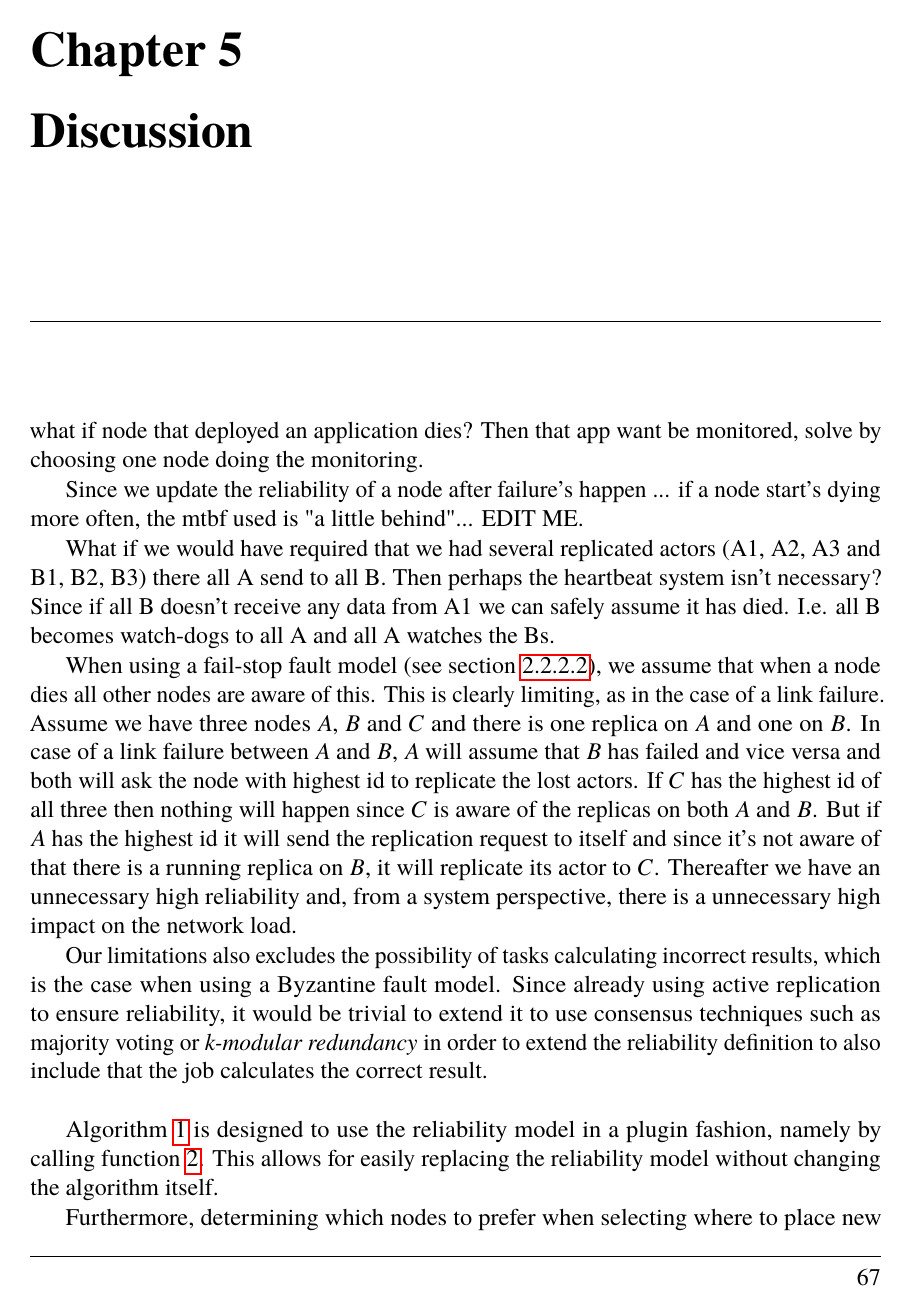
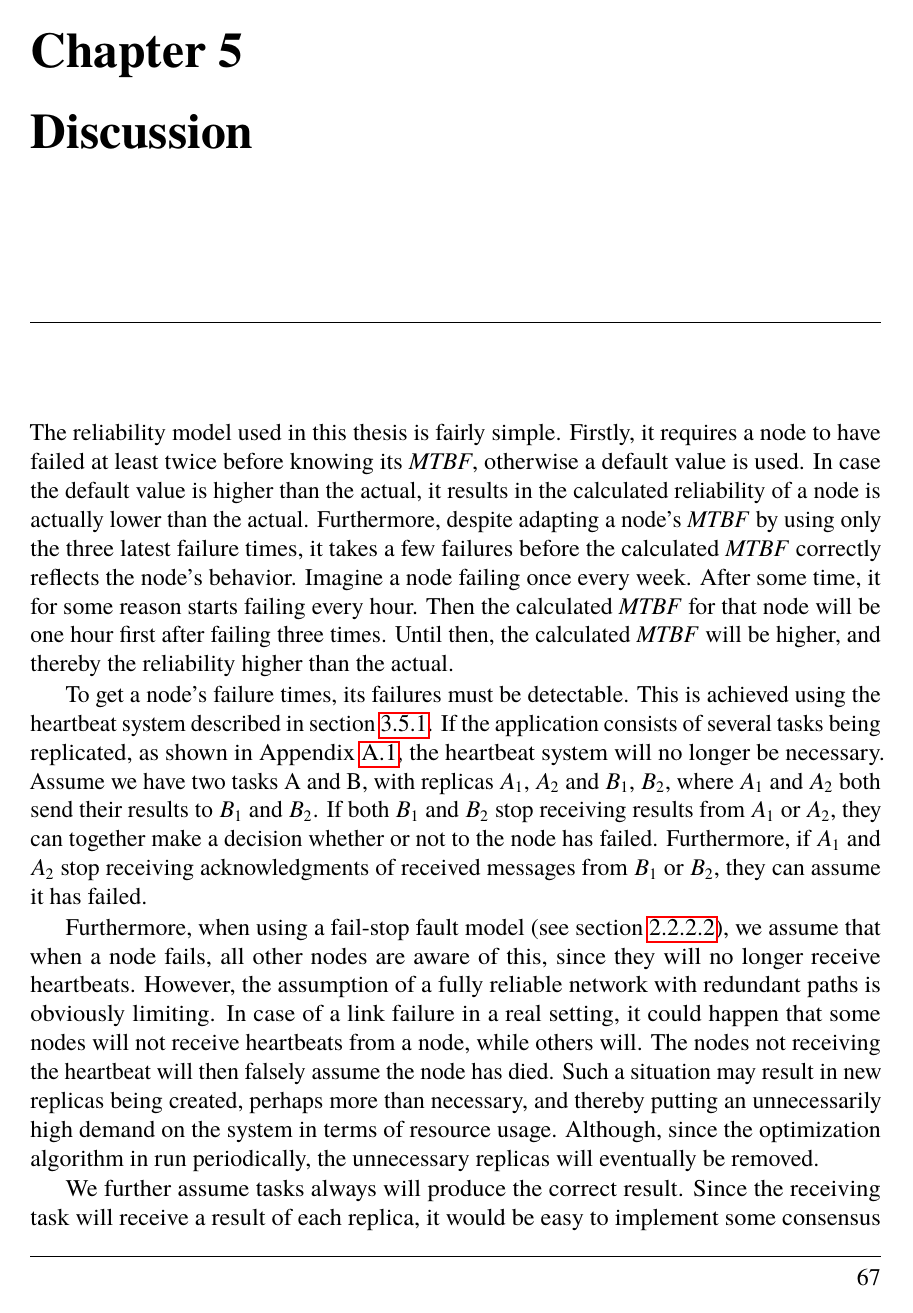
Before and after one commit to PStahl/master_thesis, a LaTeX thesis (report.tex): page 69 of 88. Compiled offline with pdfLaTeX.

Commit message:
update discussion

```diff
--- a/report.tex
+++ b/report.tex
@@ -1510,15 +1510,6 @@ The test ran for 5 minutes. \Cref{fig:eval_replaceable_model_usages} shows the C
 
 \chapter{Discussion} \label{ch:discussion}
 %TODO
-what if node that deployed an application dies? Then that app want be monitored, solve by choosing one node doing the monitoring.
-
-%TODO
-Since we update the reliability of a node after failure's happen ... if a node start's dying more often, the mtbf used is "a little behind"... EDIT ME.
-
-%TODO
-What if we would have required that we had several replicated actors (A1, A2, A3 and B1, B2, B3) there all A send to all B. Then perhaps the heartbeat system isn't necessary? Since if all B doesn't receive any data from A1 we can safely assume it has died. I.e. all B becomes watch-dogs to all A and all A watches the Bs.
-
-%TODO
 \iffalse
 Större drag, vad kan vi få ut av alla experimenten?
 Hur mycket kan vi lite på resulaten?
@@ -1528,12 +1519,3 @@ Generalla slutsater
 Vi kan ej generalisera våra resultat. typ.
 \fi
 
-When using a fail-stop fault model (see \cref{subsub:background_fail_stop}), we assume that when a node dies all other nodes are aware of this. This is clearly limiting, as in the case of a link failure. Assume we have three nodes $A$, $B$ and $C$ and there is one replica on $A$ and one on $B$. In case of a link failure between $A$ and $B$, $A$ will assume that $B$ has failed and vice versa and both will ask the node with highest id to replicate the lost actors. If $C$ has the highest id of all three then nothing will happen since $C$ is aware of the replicas on both $A$ and $B$. But if $A$ has the highest id it will send the replication request to itself and since it's not aware of that there is a running replica on $B$, it will replicate its actor to $C$. Thereafter we have an unnecessary high reliability and, from a system perspective, there is a unnecessary high impact on the network load.
-
-Our limitations also excludes the possibility of tasks calculating incorrect results, which is the case when using a Byzantine fault model. Since already using active replication to ensure reliability, it would be trivial to extend it to use consensus techniques such as majority voting or \emph{k-modular redundancy} in order to extend the reliability definition to also include that the job calculates the correct result.
-\\
-
-
-\Cref{alg:scheduling} is designed to use the reliability model in a plugin fashion, namely by calling~\cref{func:calc_reliability}. This allows for easily replacing the reliability model without changing the algorithm itself.
-
-Furthermore, determining which nodes to prefer when selecting where to place new replicas is also an external function call. In our case, the available nodes are sorted after reliability, see~\cref{func:get_available_nodes}. Also this function could be replaced without changing the algorithm. One could for example exclude nodes where the load is above a given threshold.
@@ -1554,0 +1526,7 @@ The reliability is dependent on the replication time, which depends on the state
+The reliability model used in this thesis is fairly simple. Firstly, it requires a node to have failed at least twice before knowing its \emph{MTBF}, otherwise a default value is used. In case the default value is higher than the actual, it results in the calculated reliability of a node is actually lower than the actual. Furthermore, despite adapting a node's \emph{MTBF} by using only the three latest failure times, it takes a few failures before the calculated \emph{MTBF} correctly reflects the node's behavior. Imagine a node failing once every week. After some time, it for some reason starts failing every hour. Then the calculated \emph{MTBF} for that node will be one hour first after failing three times. Until then, the calculated \emph{MTBF} will be higher, and thereby the reliability higher than the actual.
+
+To get a node's failure times, its failures must be detectable. This is achieved using the heartbeat system described in~\cref{subsec:heartbeats}. If the application consists of several tasks being replicated, as shown in~\cref{fig:extended_app_model}, the heartbeat system will no longer be necessary. Assume we have two tasks A and B, with replicas $A_1$, $A_2$ and $B_1$, $B_2$, where $A_1$ and $A_2$ both send their results to $B_1$ and $B_2$. If both $B_1$ and $B_2$ stop receiving results from $A_1$ or $A_2$, they can together make a decision whether or not to the node has failed. Furthermore, if $A_1$ and $A_2$ stop receiving acknowledgments of received messages from $B_1$ or $B_2$, they can assume it has failed.
+
+Furthermore, when using a fail-stop fault model (see \cref{subsub:background_fail_stop}), we assume that when a node fails, all other nodes are aware of this, since they will no longer receive heartbeats. However, the assumption of a fully reliable network with redundant paths is obviously limiting. In case of a link failure in a real setting, it could happen that some nodes will not receive heartbeats from a node, while others will. The nodes not receiving the heartbeat will then falsely assume the node has died. Such a situation may result in new replicas being created, perhaps more than necessary, and thereby putting an unnecessarily high demand on the system in terms of resource usage. Although, since the optimization algorithm in run periodically, the unnecessary replicas will eventually be removed.
+
+We further assume tasks always will produce the correct result. Since the receiving task will receive a result of each replica, it would be easy to implement some consensus algorithm such as \emph{majority voting} or \emph{k-modular redundancy} at the receiver. Thereby, one could adapt the broader Byzantine fault model instead of the fail-stop model.
```
Also changed, not shown: report.tex (46 more changed lines).
